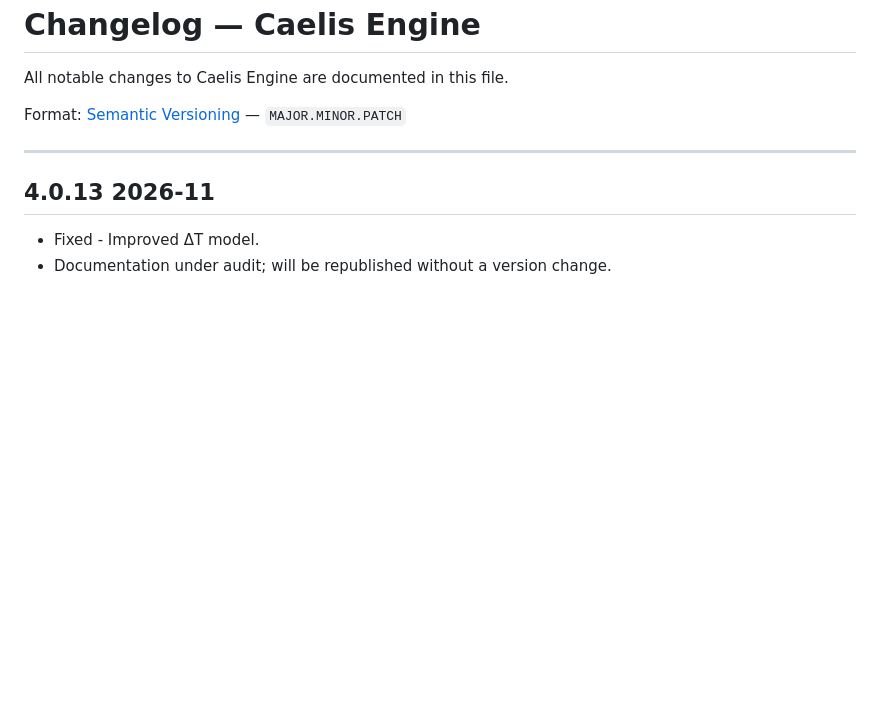
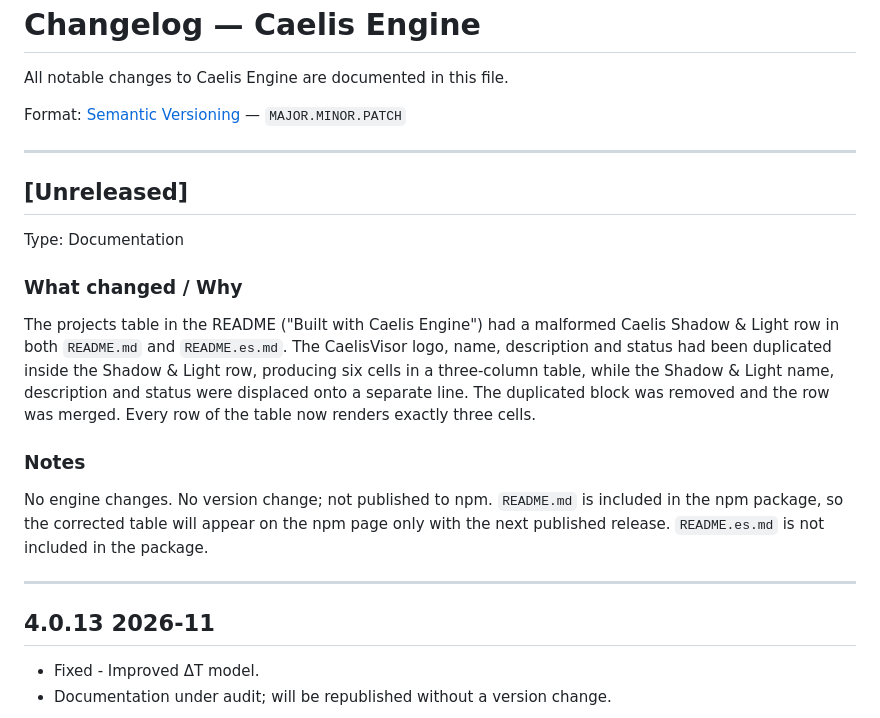
Before and after one commit to HermeticaLabs/caelis-engine, a Markdown page: CHANGELOG.md, the part around the change. Rendered like a GitHub page; blank space fills up the shorter version.

Commit message:
docs: fix Caelis Shadow & Light row in projects table (README EN/ES); changelog [Unreleased]

```diff
--- a/CHANGELOG.md
+++ b/CHANGELOG.md
@@ -5,6 +5,26 @@ All notable changes to Caelis Engine are documented in this file.
 Format: [Semantic Versioning](https://semver.org) — `MAJOR.MINOR.PATCH`
 
 ---
+## [Unreleased]
+Type: Documentation
+
+### What changed / Why
+The projects table in the README ("Built with Caelis Engine") had a malformed
+Caelis Shadow & Light row in both `README.md` and `README.es.md`. The
+CaelisVisor logo, name, description and status had been duplicated inside the
+Shadow & Light row, producing six cells in a three-column table, while the
+Shadow & Light name, description and status were displaced onto a separate
+line. The duplicated block was removed and the row was merged. Every row of
+the table now renders exactly three cells.
+
+### Notes
+No engine changes. No version change; not published to npm.
+`README.md` is included in the npm package, so the corrected table will appear
+on the npm page only with the next published release. `README.es.md` is not
+included in the package.
+
+---
+
 ## 4.0.13 2026-11
 - Fixed - Improved ΔT model.
 - Documentation under audit; will be republished without a version change.
```
Also changed, not shown: README.es.md (+1 -2 lines), README.md (+1 -2 lines).
